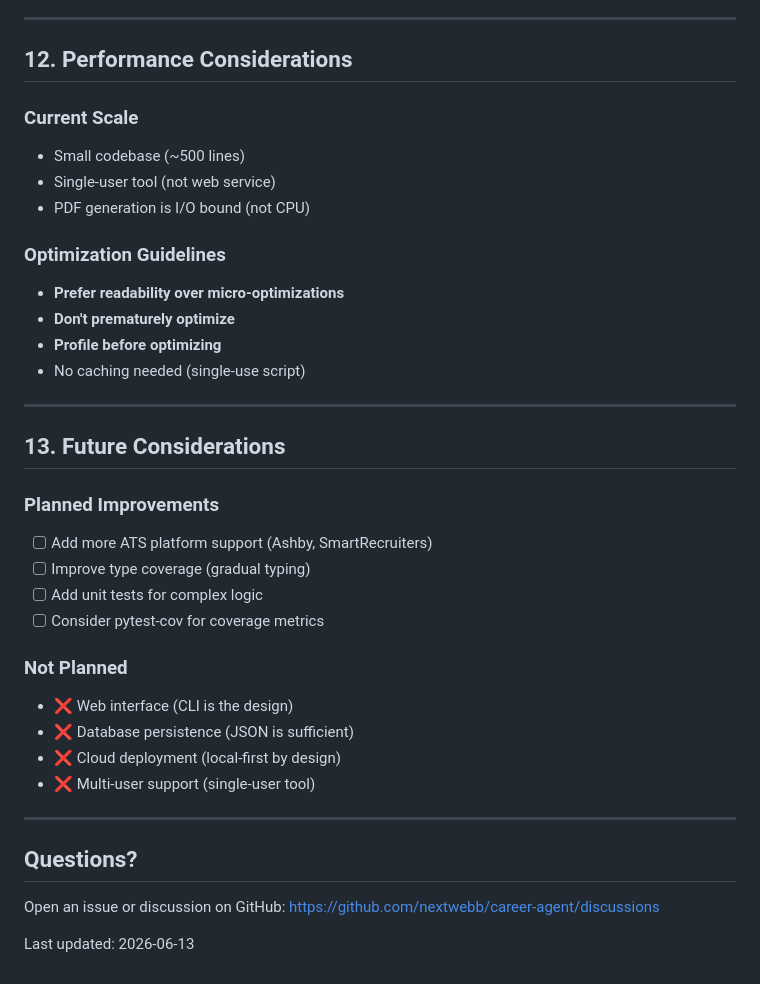
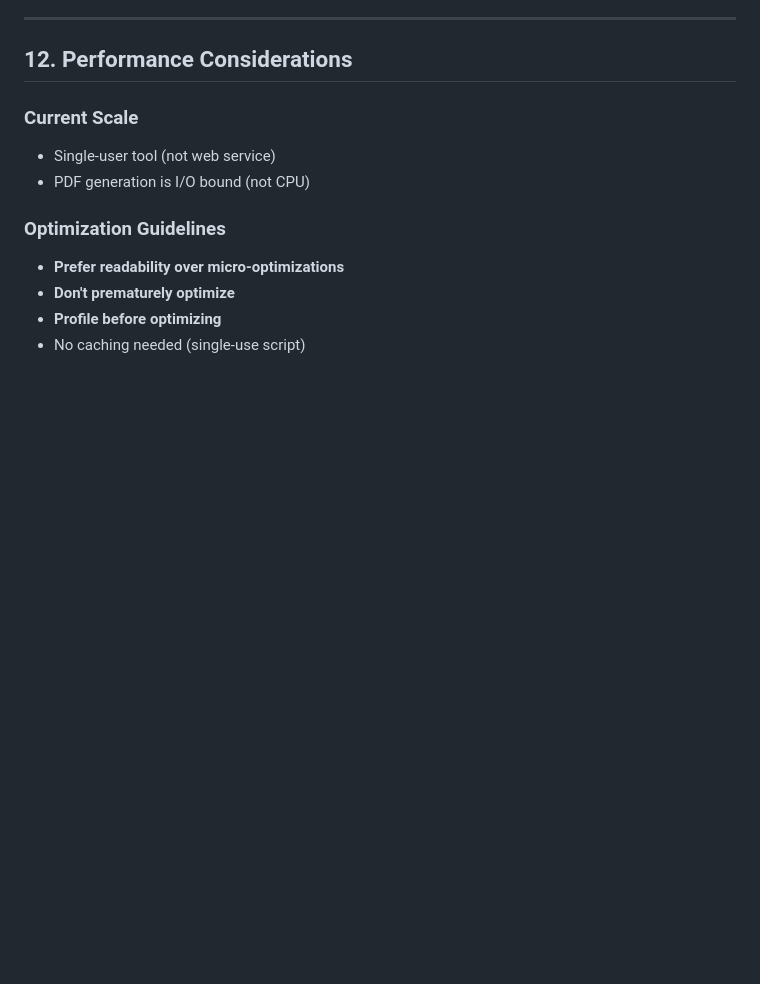
Before and after one commit to nextwebb/career-agent, a Markdown page: ENGINEERING_PRINCIPLES.md, the part around one of its changes. GitHub-like rendering; blank space fills up the shorter version.

```diff
--- a/ENGINEERING_PRINCIPLES.md
+++ b/ENGINEERING_PRINCIPLES.md
@@ -487,7 +461,6 @@ if not PROFILE_PATH.exists():
 ## 12. Performance Considerations
 
 ### Current Scale
-- Small codebase (~500 lines)
 - Single-user tool (not web service)
 - PDF generation is I/O bound (not CPU)
 
@@ -496,28 +469,3 @@ if not PROFILE_PATH.exists():
 - **Don't prematurely optimize**
 - **Profile before optimizing**
 - No caching needed (single-use script)
-
----
-
-## 13. Future Considerations
-
-### Planned Improvements
-- [ ] Add more ATS platform support (Ashby, SmartRecruiters)
-- [ ] Improve type coverage (gradual typing)
-- [ ] Add unit tests for complex logic
-- [ ] Consider pytest-cov for coverage metrics
-
-### Not Planned
-- ❌ Web interface (CLI is the design)
-- ❌ Database persistence (JSON is sufficient)
-- ❌ Cloud deployment (local-first by design)
-- ❌ Multi-user support (single-user tool)
-
----
-
-## Questions?
-
-Open an issue or discussion on GitHub:
-https://github.com/nextwebb/career-agent/discussions
-
-Last updated: 2026-06-13
```
Also changed, not shown: other parts of ENGINEERING_PRINCIPLES.md (+7 -33 lines), README.md (+3 -3 lines).
